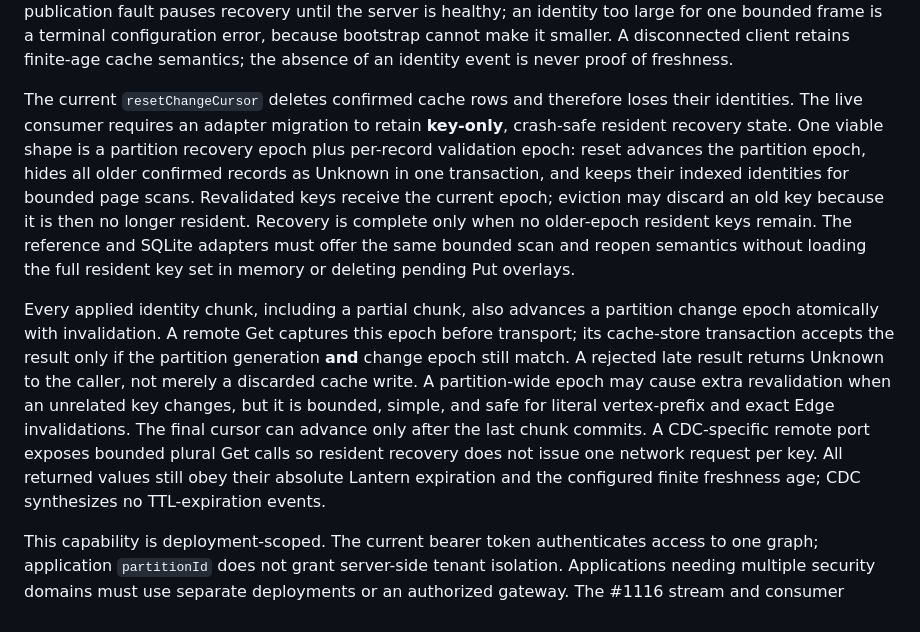
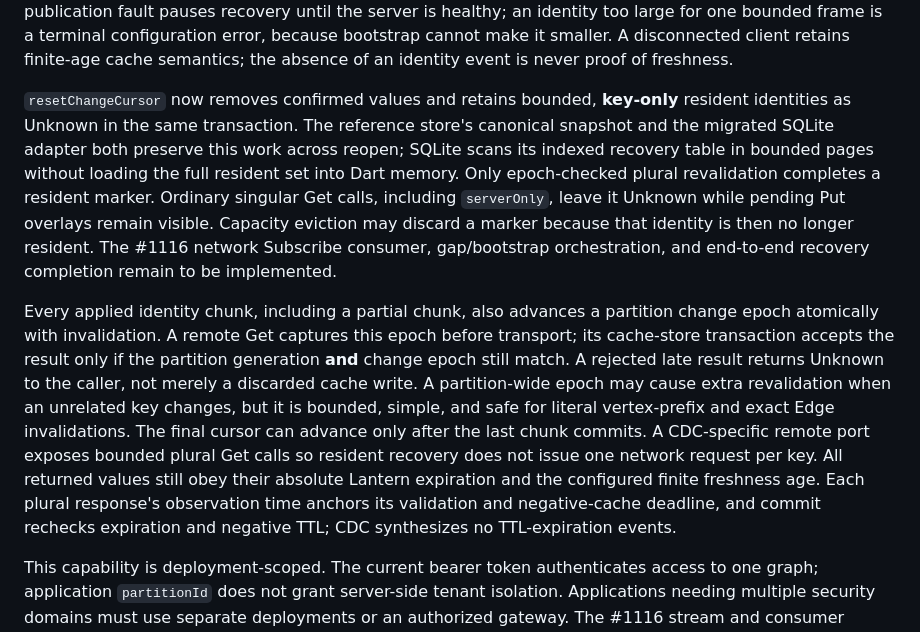
Before and after one commit to anaregdesign/lantern, a Markdown page: docs/decisions/0002-dart-offline-repository-contract.md, the part around the change. GitHub-like rendering.

Commit message:
docs(dart/offline): record implemented resident recovery boundary

```diff
--- a/docs/decisions/0002-dart-offline-repository-contract.md
+++ b/docs/decisions/0002-dart-offline-repository-contract.md
@@ -542,17 +542,17 @@ terminal configuration error, because bootstrap cannot make it smaller. A
 disconnected client retains finite-age cache semantics; the
 absence of an identity event is never proof of freshness.
 
-The current `resetChangeCursor` deletes confirmed cache rows and therefore
-loses their identities. The live consumer requires an adapter migration to
-retain **key-only**, crash-safe resident recovery state. One viable shape is
-a partition recovery epoch plus per-record validation epoch: reset advances
-the partition epoch, hides all older confirmed records as Unknown in one
-transaction, and keeps their indexed identities for bounded page scans.
-Revalidated keys receive the current epoch; eviction may discard an old key
-because it is then no longer resident. Recovery is complete only when no
-older-epoch resident keys remain. The reference and SQLite adapters must
-offer the same bounded scan and reopen semantics without loading the full
-resident key set in memory or deleting pending Put overlays.
+`resetChangeCursor` now removes confirmed values and retains bounded,
+**key-only** resident identities as Unknown in the same transaction. The
+reference store's canonical snapshot and the migrated SQLite adapter both
+preserve this work across reopen; SQLite scans its indexed recovery table in
+bounded pages without loading the full resident set into Dart memory. Only
+epoch-checked plural revalidation completes a resident marker. Ordinary
+singular Get calls, including `serverOnly`, leave it Unknown while pending Put
+overlays remain visible. Capacity eviction may discard a marker because that
+identity is then no longer resident. The #1116 network Subscribe consumer,
+gap/bootstrap orchestration, and end-to-end recovery completion remain to be
+implemented.
 
 Every applied identity chunk, including a partial chunk, also advances a
 partition change epoch atomically with invalidation. A remote Get captures
@@ -565,7 +565,9 @@ exact Edge invalidations. The final cursor can advance only after the last
 chunk commits. A CDC-specific remote port exposes bounded plural Get calls so
 resident recovery does not issue one network request per key. All returned
 values still obey their absolute Lantern expiration and the configured finite
-freshness age; CDC synthesizes no TTL-expiration events.
+freshness age. Each plural response's observation time anchors its validation
+and negative-cache deadline, and commit rechecks expiration and negative TTL;
+CDC synthesizes no TTL-expiration events.
 
 This capability is deployment-scoped. The current bearer token authenticates
 access to one graph; application `partitionId` does not grant server-side
```
